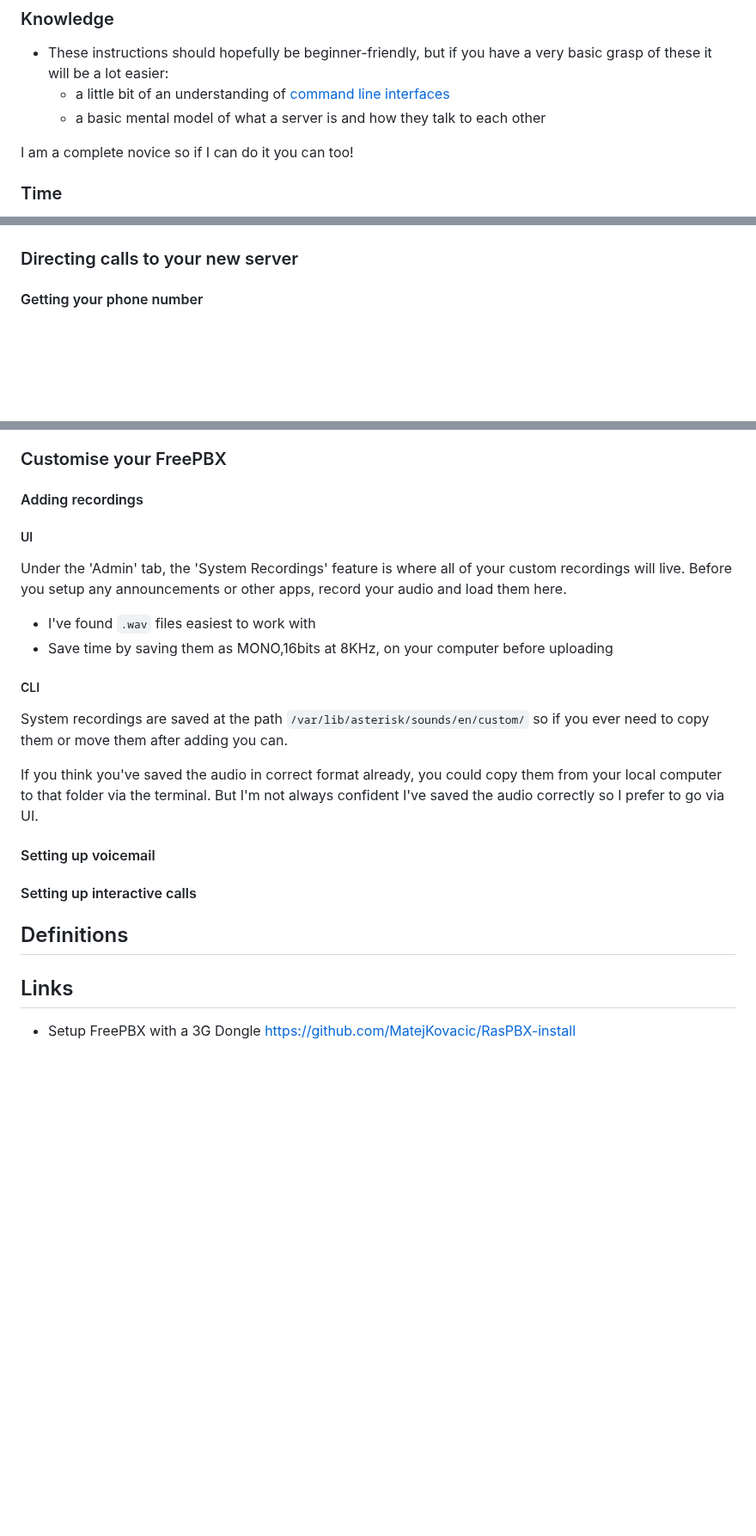
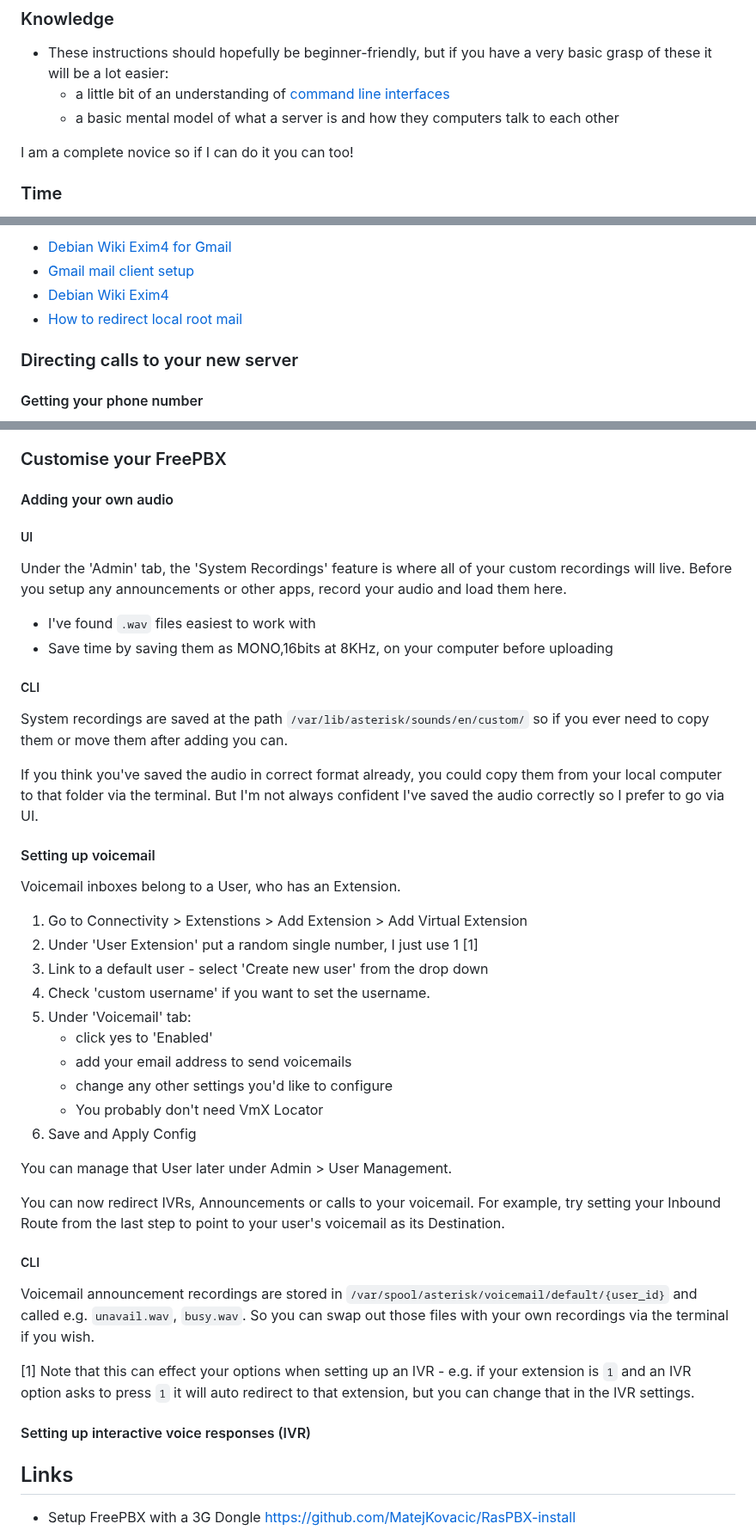
Before and after one commit to Harriethw/home-phone, a Markdown page: notes/how_to.md, 3 parts joined by grey strips. Shown at 86% size. Rendered like a GitHub page; blank space fills up the shorter version.

```diff
--- a/notes/how_to.md
+++ b/notes/how_to.md
@@ -24,8 +24,8 @@ And, once you get more advanced
 ### Knowledge
 
 - These instructions should hopefully be beginner-friendly, but if you have a very basic grasp of these it will be a lot easier:
-   - a little bit of an understanding of [command line interfaces](https://www.freecodecamp.org/news/command-line-for-beginners/)
-   - a basic mental model of what a server is and how they talk to each other
+  - a little bit of an understanding of [command line interfaces](https://www.freecodecamp.org/news/command-line-for-beginners/)
+  - a basic mental model of what a server is and how they computers talk to each other
 
 I am a complete novice so if I can do it you can too!
 
@@ -67,3 +135,7 @@ https://github.com/Harriethw/freepbx-raspberrypi
+- [Debian Wiki Exim4 for Gmail](https://wiki.debian.org/Exim4Gmail)
+- [Gmail mail client setup](https://support.google.com/mail/answer/7104828?hl=en&visit_id=638300159533347627-1330126653&rd=3)
+- [Debian Wiki Exim4](https://wiki.debian.org/Exim)
+- [How to redirect local root mail](http://blog.bobbyallen.me/2013/02/03/how-to-redirect-local-root-mail-to-an-external-email-address-on-linux/)
 
 ### Directing calls to your new server
 
@@ -105,14 +177,15 @@ Once this is done, you should be able to call your telephone number and be direc
 
 ### Customise your FreePBX
 
-#### Adding recordings
+#### Adding your own audio
 
 ##### UI
-Under the 'Admin' tab, the  'System Recordings' feature is where all of your custom recordings will live.
+
+Under the 'Admin' tab, the 'System Recordings' feature is where all of your custom recordings will live.
 Before you setup any announcements or other apps, record your audio and load them here.
 
-* I've found `.wav` files easiest to work with
-* Save time by saving them as MONO,16bits at 8KHz, on your computer before uploading
+- I've found `.wav` files easiest to work with
+- Save time by saving them as MONO,16bits at 8KHz, on your computer before uploading
 
 ##### CLI
 
@@ -122,9 +195,31 @@ If you think you've saved the audio in correct format already, you could copy th
 
 #### Setting up voicemail
 
-#### Setting up interactive calls
+Voicemail inboxes belong to a User, who has an Extension.
 
-## Definitions
+1. Go to Connectivity > Extenstions > Add Extension > Add Virtual Extension
+1. Under 'User Extension' put a random single number, I just use 1 [1]
+1. Link to a default user - select 'Create new user' from the drop down
+1. Check 'custom username' if you want to set the username.
+1. Under 'Voicemail' tab:
+   - click yes to 'Enabled'
+   - add your email address to send voicemails
+   - change any other settings you'd like to configure
+   - You probably don't need VmX Locator
+1. Save and Apply Config
+
+You can manage that User later under Admin > User Management.
+
+You can now redirect IVRs, Announcements or calls to your voicemail. For example, try setting your Inbound Route from the last step to point to your user's voicemail as its Destination.
+
+##### CLI
+
+Voicemail announcement recordings are stored in `/var/spool/asterisk/voicemail/default/{user_id}` and called e.g. `unavail.wav`, `busy.wav`. So you can swap out those files with your own recordings via the terminal if you wish.
+
+[1] Note that this can effect your options when setting up an IVR - e.g. if your extension is `1` and an IVR option asks to press `1` it will auto redirect to that extension, but you can change that in the IVR settings.
+
+#### Setting up interactive voice responses (IVR)
+
 
 ## Links
 
```
Also changed, not shown: other parts of notes/how_to.md (+74 -6 lines), notes/scrapbook.md (deleted, +0 -10 lines).
